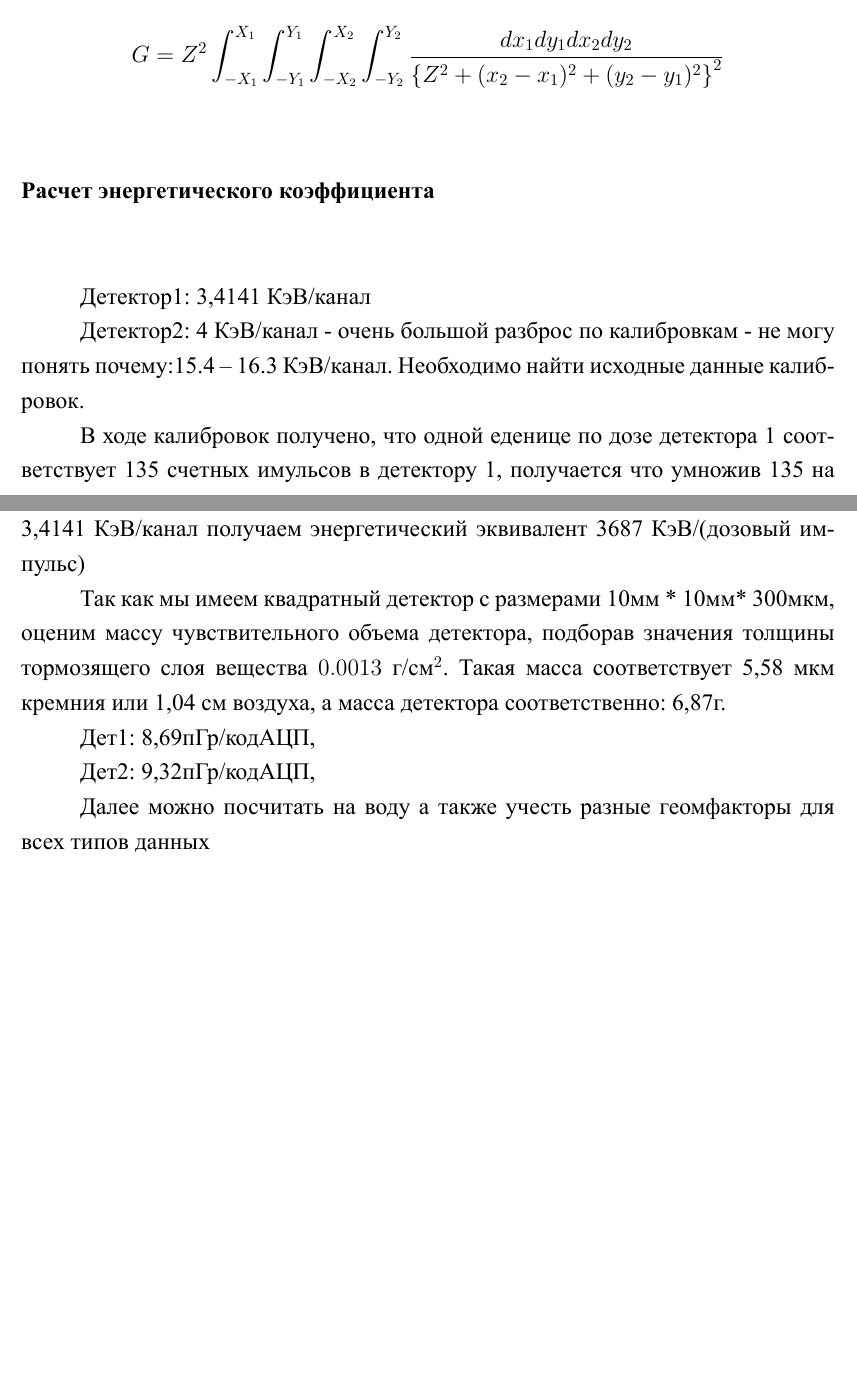
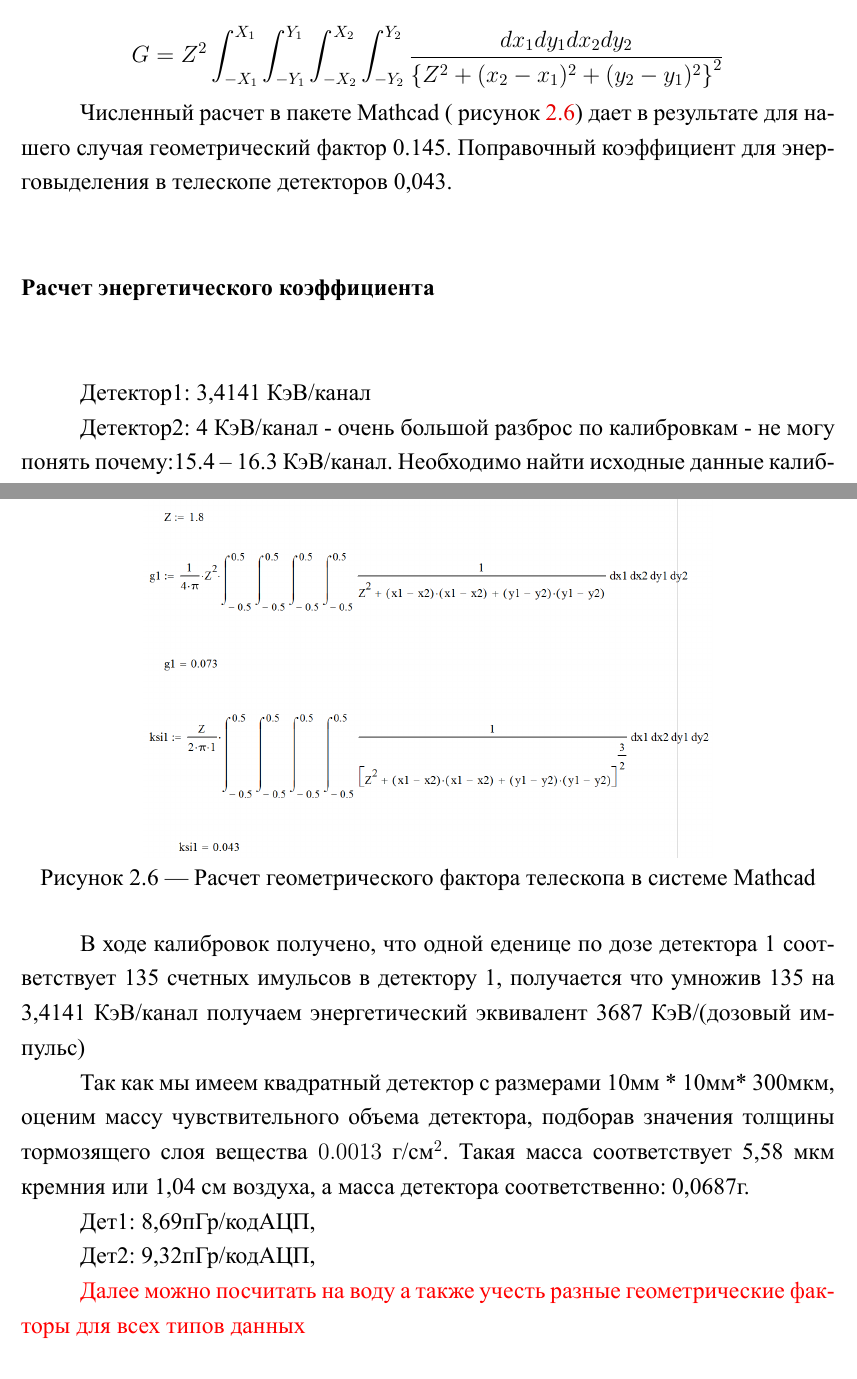
Before and after one commit to lightweave/PHD_Brilkov, a LaTeX thesis (Dissertation/dissertation.tex, which reads Dissertation/part2.tex): two parts of pages 22 and 25 of 74 before the commit and two parts of pages 22 and 23 of 72 after it, joined at a grey line, cut so that both start at the same text, the shorter picture padded with empty space. The pictures show the PDF file Dissertation/dissertation.pdf that the author committed with the source.

Commit message:
описание расчета геомфактора

```diff
--- a/Dissertation/part2.tex
+++ b/Dissertation/part2.tex
@@ -163,6 +163,14 @@ MS received 12 October 1971, in revised form 18 November
 			\int_{-X_2}^{X_2} \int_{-Y_2}^{Y_2}
 			\frac{dx_1dy_1dx_2dy_2}{\left\lbrace Z^2 + (x_2-x_1)^2 + (y_2-y_1)^2\right\rbrace^2 }\]
 
+Численный расчет в пакете Mathcad ( рисунок \ref{fig:mathcadGeomfactor}) дает в результате для нашего случая геометрический фактор 0.145. Поправочный коэффициент для энерговыделения в телескопе детекторов 0,043.
+
+\begin{figure}[h!]
+\centering
+\includegraphics[width=0.7\linewidth]{images/mathcadGeomfactor}
+\caption{ Расчет геометрического фактора телескопа в системе Mathcad}
+\label{fig:mathcadGeomfactor}
+\end{figure}
 
 %\begin{figure}
 %\centering
@@ -193,13 +201,13 @@ MS received 12 October 1971, in revised form 18 November
 
 В ходе калибровок получено, что одной еденице по дозе детектора 1 соответствует 135 счетных имульсов в детектору 1, получается что умножив 135 на 3,4141  КэВ/канал  получаем энергетический эквивалент 3687 КэВ/(дозовый импульс)
 
-Так как мы имеем квадратный детектор с размерами 10мм * 10мм* 300мкм, оценим массу чувствительного объема детектора, подборав значения толщины тормозящего слоя вещества $ 0.0013 $ г/см$^2 $. Такая масса соответствует 5,58 мкм кремния или 1,04 см воздуха, а масса детектора соответственно: 6,87г.
+Так как мы имеем квадратный детектор с размерами 10мм * 10мм* 300мкм, оценим массу чувствительного объема детектора, подборав значения толщины тормозящего слоя вещества $ 0.0013 $ г/см$^2 $. Такая масса соответствует 5,58 мкм кремния или 1,04 см воздуха, а масса детектора соответственно: 0,0687г.
 
 Дет1: 8,69пГр/кодАЦП,
 
 Дет2: 9,32пГр/кодАЦП,
 
-Далее можно посчитать на воду а также учесть разные геомфакторы для всех типов данных
+\todo{Далее можно посчитать на воду а также учесть разные геометрические факторы для всех типов данных}
 \subsection{Нейтронные детекторы}
 
 Детектор нейтронов выполнен на счётчике медленных нейтронов «СИ-13Н», представляющем собой газоразрядный  счетчик, работающий в режиме коронного разряда. Для обеспечения надежности используются 2 счетчика. Второй детектор нейтронов окружен замедляющей оболочной из поликарбоната, что позволило расширить энергетический диапазон регистрируемых нейтронов. При прохождении нейтрона через газ Не-3, наполняющий счетчик, происходит ядерная реакция:
```
Also changed, not shown: Dissertation/dissertation.pdf, Dissertation/images/mathcadGeomfactor.png (added), Dissertation/part2.tex (26 more changed lines), 1 other file.
